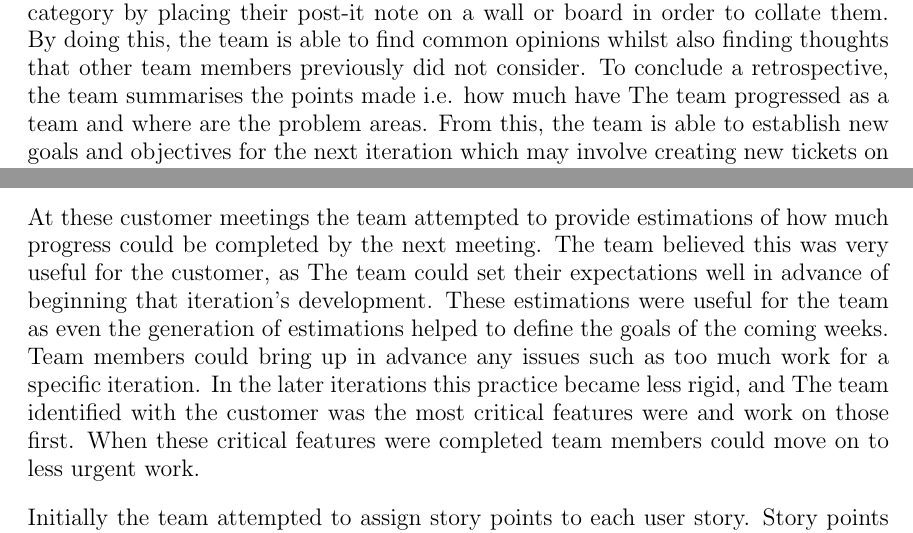
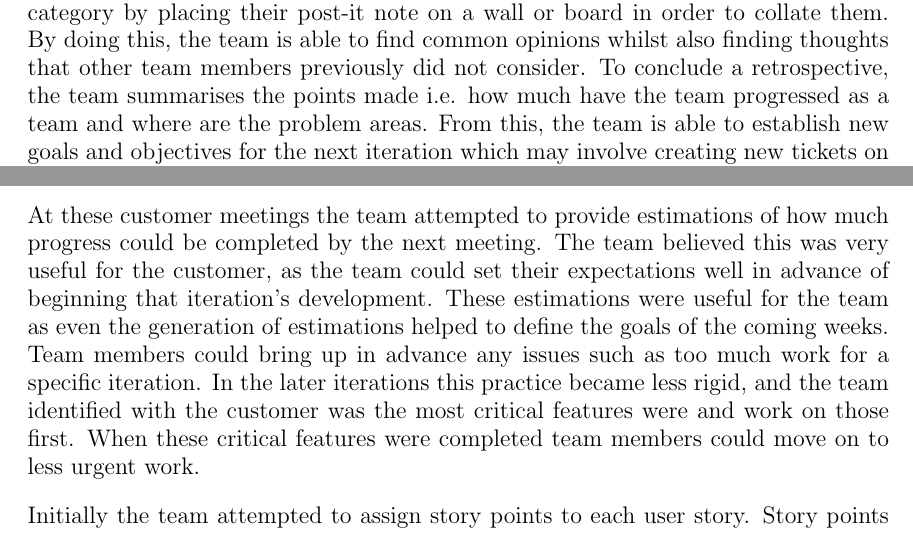
Before and after one commit to isaac-jordan/dumfries-economic-dashboard, a LaTeX thesis (docs/dissertation/dissertation.tex): two parts of pages 12 and 14 of 20, joined at a grey line, cut so that both start at the same text. Compiled offline with pdfLaTeX.

Commit message:
refs #61
Tiny changes made

```diff
--- a/docs/dissertation/dissertation.tex
+++ b/docs/dissertation/dissertation.tex
@@ -280,7 +280,7 @@ Lacked (things the team have been doing but could be done better) and Longed For
 Once each team member has written their thoughts down, the Retrospective Manager(Ross) asks each team member in turn
 what they said for each category by placing their post-it note on a wall or board in order to collate them. By doing this,
 the team is able to find common opinions whilst also finding thoughts that other team members previously did not
-consider. To conclude a retrospective, the team summarises the points made i.e. how much have The team progressed as a team
+consider. To conclude a retrospective, the team summarises the points made i.e. how much have the team progressed as a team
 and where are the problem areas. From this, the team is able to establish new goals and objectives for the next iteration
 which may involve creating new tickets on Trac. At the next team meeting, the team clarifies what tasks need done over
 the next few weeks before the next customer meeting.
@@ -345,7 +345,7 @@ Over the course of a software project, the functional and non-functional require
 
 In this project only the first two cases occurred - there was no removal of identified requirements at any stage. This was likely due to very thorough discussions with the customer at regular intervals. At the end of each iteration a customer meeting was arranged. This meeting aimed to cover the previous iteration's progress, identify issues, and suggest the direction of the next iteration. At all 5 customer meetings these aims were taken very seriously, as missing any of them could mean weeks of development work in the wrong direction.
 
-At these customer meetings the team attempted to provide estimations of how much progress could be completed by the next meeting. The team believed this was very useful for the customer, as The team could set their expectations well in advance of beginning that iteration's development. These estimations were useful for the team as even the generation of estimations helped to define the goals of the coming weeks. Team members could bring up in advance any issues such as too much work for a specific iteration. In the later iterations this practice became less rigid, and The team identified with the customer was the most critical features were and work on those first. When these critical features were completed team members could move on to less urgent work.
+At these customer meetings the team attempted to provide estimations of how much progress could be completed by the next meeting. The team believed this was very useful for the customer, as the team could set their expectations well in advance of beginning that iteration's development. These estimations were useful for the team as even the generation of estimations helped to define the goals of the coming weeks. Team members could bring up in advance any issues such as too much work for a specific iteration. In the later iterations this practice became less rigid, and the team identified with the customer was the most critical features were and work on those first. When these critical features were completed team members could move on to less urgent work.
 
 Initially the team attempted to assign story points to each user story. Story points are a standard method of estimating how much time a particular feature may take to implement. However, the team found that initial story point estimations could easily be wildly invalid. With longer iteration cycles of around 1 month, and many team members working on features they had no experience implementing before, the story point method was dropped. This was not a problem for most iterations as constant communication meant all team members were aware of the stage of each ticket, but later iterations were somewhat hectic as many tickets of unknown size had piled up over time.
 
```
Also changed, not shown: docs/dissertation/dissertation.tex (4 more changed lines).
